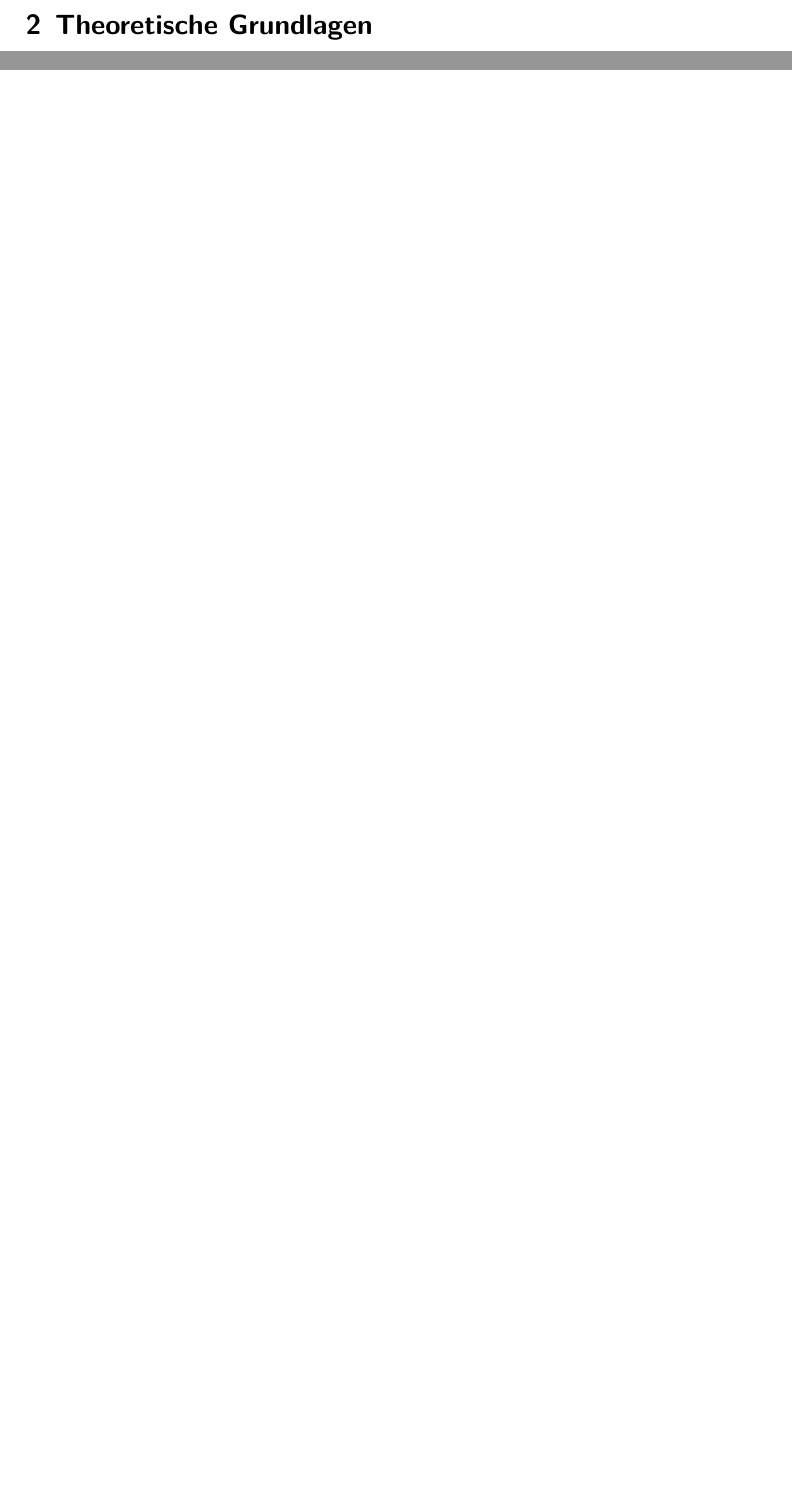
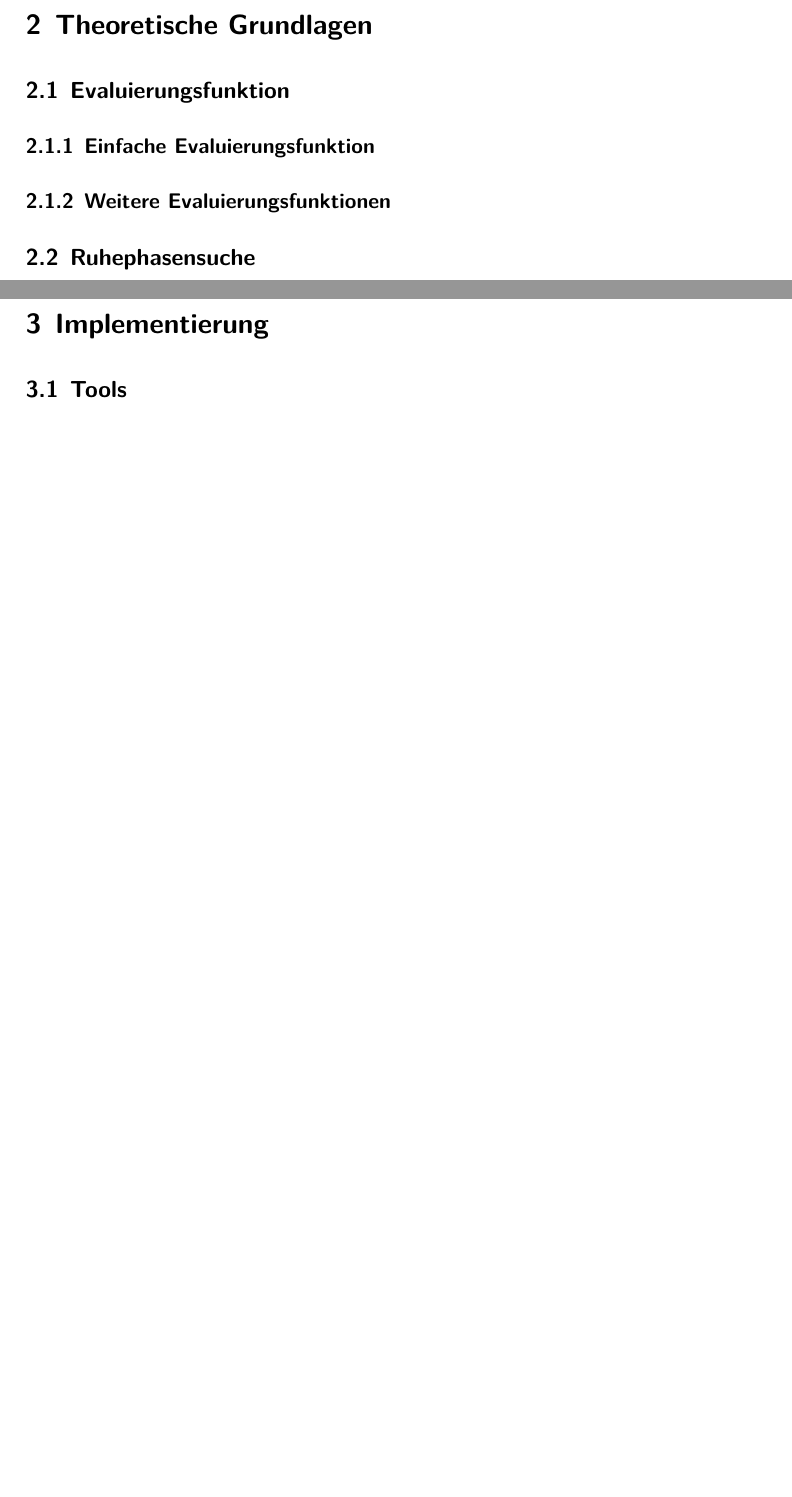
Before and after one commit to DahlitzFlorian/chess-ai-paper, a LaTeX document (paper/paper.tex, which reads paper/content/chapter2/chapter2_1.tex, paper/content/chapter2/chapter2_2.tex, paper/content/chapter3.tex): two parts of pages 10 and 11 of 11 before the commit and two parts of pages 10 and 11 of 14 after it, joined at a grey line, cut so that both start at the same text, the shorter picture padded with empty space. Compiled offline with XeLaTeX.

Commit message:
feat(chore): rough outline

```diff
--- /dev/null
+++ b/paper/content/chapter2/chapter2_1.tex
@@ -0,0 +1,8 @@
+% !TeX root = ../../paper.tex
+\subsection{Evaluierungsfunktion}
+
+
+\subsubsection{Einfache Evaluierungsfunktion}
+
+
+\subsubsection{Weitere Evaluierungsfunktionen}
--- /dev/null
+++ b/paper/content/chapter2/chapter2_2.tex
@@ -0,0 +1,2 @@
+% !TeX root = ../../paper.tex
+\subsection{Ruhephasensuche}
--- /dev/null
+++ b/paper/content/chapter3.tex
@@ -0,0 +1,4 @@
+% !TeX root = ../paper.tex
+\section{Implementierung} \label{ch:implementation}
+
+\input{content/chapter3/chapter3_1.tex}
--- /dev/null
+++ b/paper/content/chapter3/chapter3_1.tex
@@ -0,0 +1,2 @@
+% !TeX root = ../../paper.tex
+\subsection{Tools}
```
Also changed, not shown: paper/content/chapter2.tex (+3 -0 lines), paper/content/chapter4.tex (added, +2 -0 lines), paper/content/chapter5.tex (added, +2 -0 lines), paper/paper.tex (+3 -0 lines), paper/paper.pdf.
